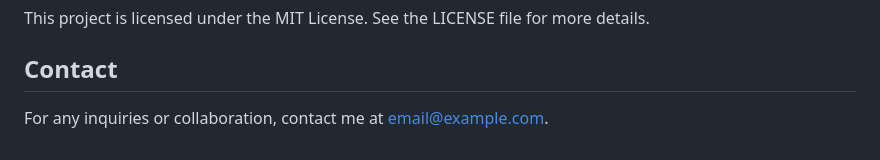
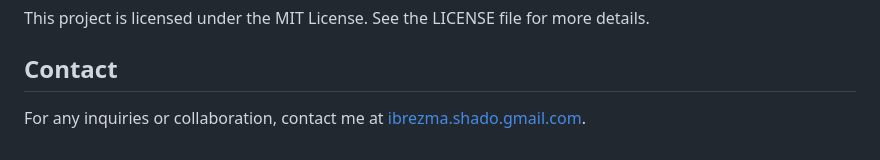
Before and after one commit to ibrahim-shedo/Bookstore, a Markdown page: README.md, the part around the change. Rendered like a GitHub page.

```diff
--- a/README.md
+++ b/README.md
@@ -82,4 +82,4 @@ Feel free to fork this repository and submit pull requests for new features or b
 This project is licensed under the MIT License. See the LICENSE file for more details.
 
 ## Contact
-For any inquiries or collaboration, contact me at [email@example.com](mailto:email@example.com).
+For any inquiries or collaboration, contact me at [ibrezma.shado.gmail.com](mailto:ibrezma.shado.gmail.com).
```
